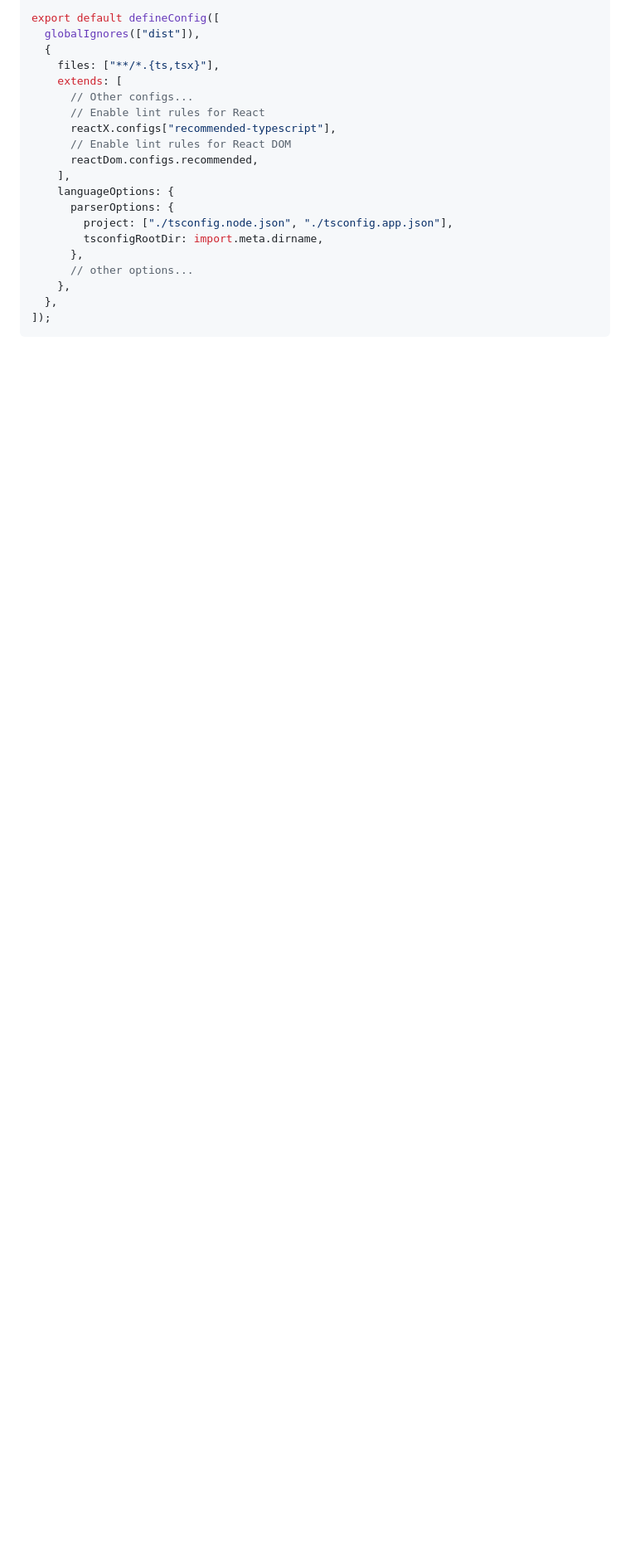
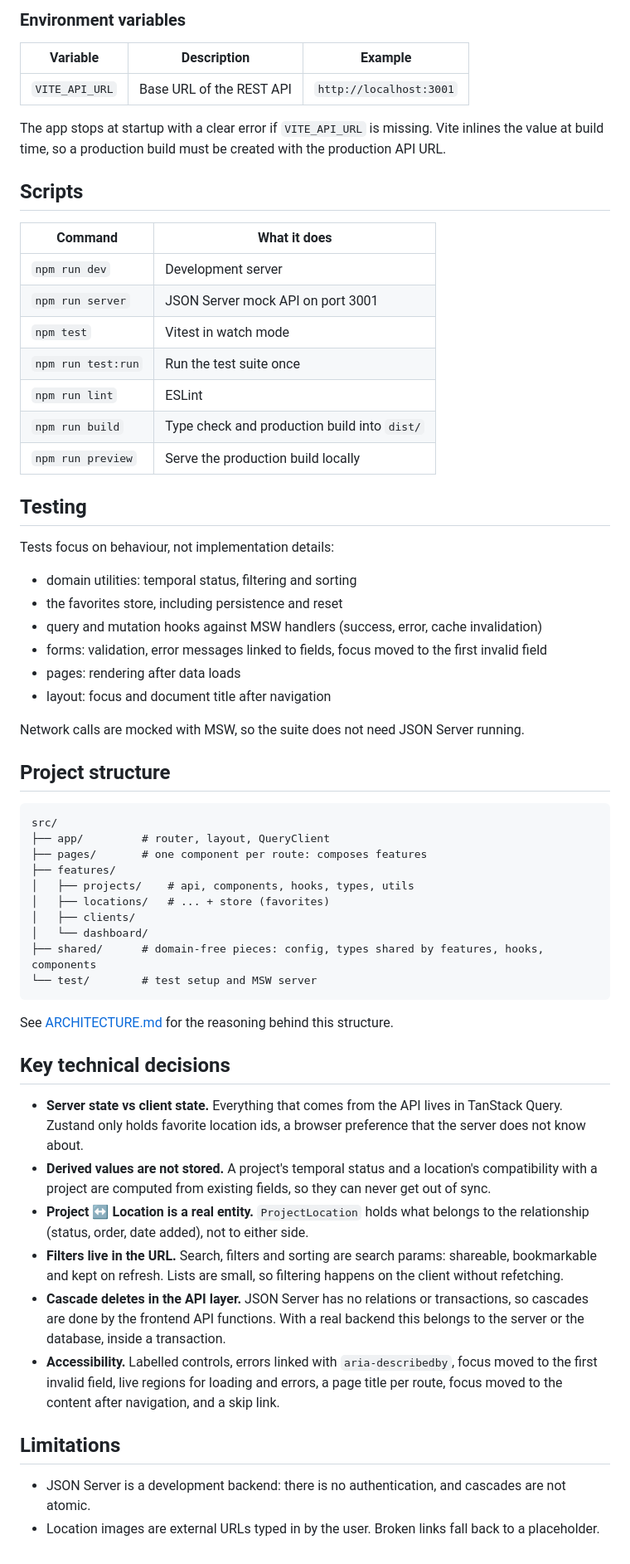
Before and after one commit to VonDarkos/location-scout, a Markdown page: README.md, the part around one of its changes. Shown at 83% size. Drawn GitHub-style; blank space fills up the shorter version.

````diff
--- a/README.md
+++ b/README.md
@@ -52,22 +76,64 @@ import reactDom from "eslint-plugin-react-dom";
 
-export default defineConfig([
-  globalIgnores(["dist"]),
-  {
-    files: ["**/*.{ts,tsx}"],
-    extends: [
-      // Other configs...
-      // Enable lint rules for React
-      reactX.configs["recommended-typescript"],
-      // Enable lint rules for React DOM
-      reactDom.configs.recommended,
-    ],
-    languageOptions: {
-      parserOptions: {
-        project: ["./tsconfig.node.json", "./tsconfig.app.json"],
-        tsconfigRootDir: import.meta.dirname,
-      },
-      // other options...
-    },
-  },
-]);
+### Environment variables
+
+| Variable | Description | Example |
+| --- | --- | --- |
+| `VITE_API_URL` | Base URL of the REST API | `http://localhost:3001` |
+
+The app stops at startup with a clear error if `VITE_API_URL` is missing. Vite inlines the value at build time, so a production build must be created with the production API URL.
+
+## Scripts
+
+| Command | What it does |
+| --- | --- |
+| `npm run dev` | Development server |
+| `npm run server` | JSON Server mock API on port 3001 |
+| `npm test` | Vitest in watch mode |
+| `npm run test:run` | Run the test suite once |
+| `npm run lint` | ESLint |
+| `npm run build` | Type check and production build into `dist/` |
+| `npm run preview` | Serve the production build locally |
+
+## Testing
+
+Tests focus on behaviour, not implementation details:
+
+- domain utilities: temporal status, filtering and sorting
+- the favorites store, including persistence and reset
+- query and mutation hooks against MSW handlers (success, error, cache invalidation)
+- forms: validation, error messages linked to fields, focus moved to the first invalid field
+- pages: rendering after data loads
+- layout: focus and document title after navigation
+
+Network calls are mocked with MSW, so the suite does not need JSON Server running.
+
+## Project structure
+
+```text
+src/
+├── app/         # router, layout, QueryClient
+├── pages/       # one component per route: composes features
+├── features/
+│   ├── projects/    # api, components, hooks, types, utils
+│   ├── locations/   # ... + store (favorites)
+│   ├── clients/
+│   └── dashboard/
+├── shared/      # domain-free pieces: config, types shared by features, hooks, components
+└── test/        # test setup and MSW server
 ```
+
+See [ARCHITECTURE.md](ARCHITECTURE.md) for the reasoning behind this structure.
+
+## Key technical decisions
+
+- **Server state vs client state.** Everything that comes from the API lives in TanStack Query. Zustand only holds favorite location ids, a browser preference that the server does not know about.
+- **Derived values are not stored.** A project's temporal status and a location's compatibility with a project are computed from existing fields, so they can never get out of sync.
+- **Project ↔ Location is a real entity.** `ProjectLocation` holds what belongs to the relationship (status, order, date added), not to either side.
+- **Filters live in the URL.** Search, filters and sorting are search params: shareable, bookmarkable and kept on refresh. Lists are small, so filtering happens on the client without refetching.
+- **Cascade deletes in the API layer.** JSON Server has no relations or transactions, so cascades are done by the frontend API functions. With a real backend this belongs to the server or the database, inside a transaction.
+- **Accessibility.** Labelled controls, errors linked with `aria-describedby`, focus moved to the first invalid field, live regions for loading and errors, a page title per route, focus moved to the content after navigation, and a skip link.
+
+## Limitations
+
+- JSON Server is a development backend: there is no authentication, and cascades are not atomic.
+- Location images are external URLs typed in by the user. Broken links fall back to a placeholder.
````
Also changed, not shown: other parts of README.md (+62 -38 lines), ARCHITECTURE.md (added, +97 -0 lines), docs/screenshots/dashboard.png (added), docs/screenshots/locations.png (added), docs/screenshots/mobile-project.png (added), docs/screenshots/project-detail.png (added), docs/screenshots/select-locations.png (added).
